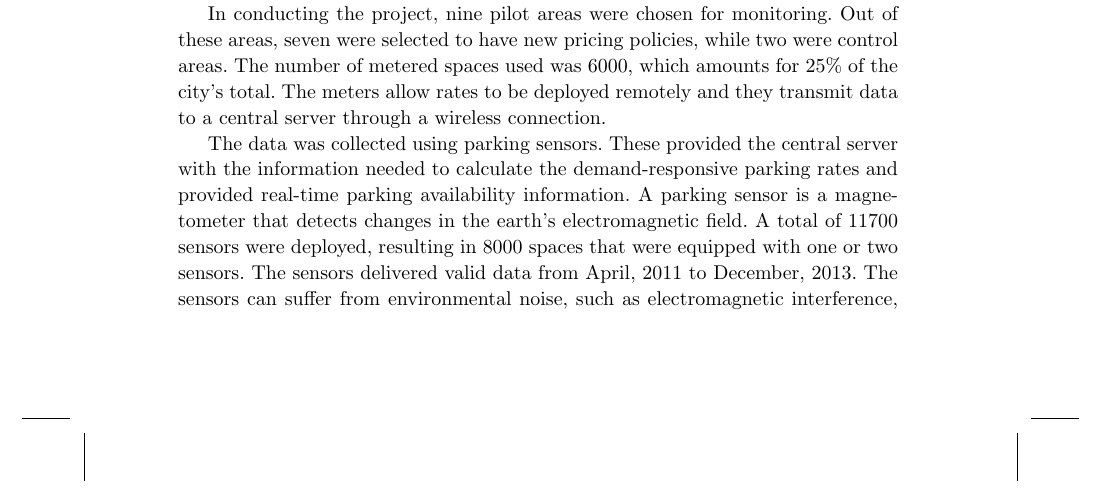
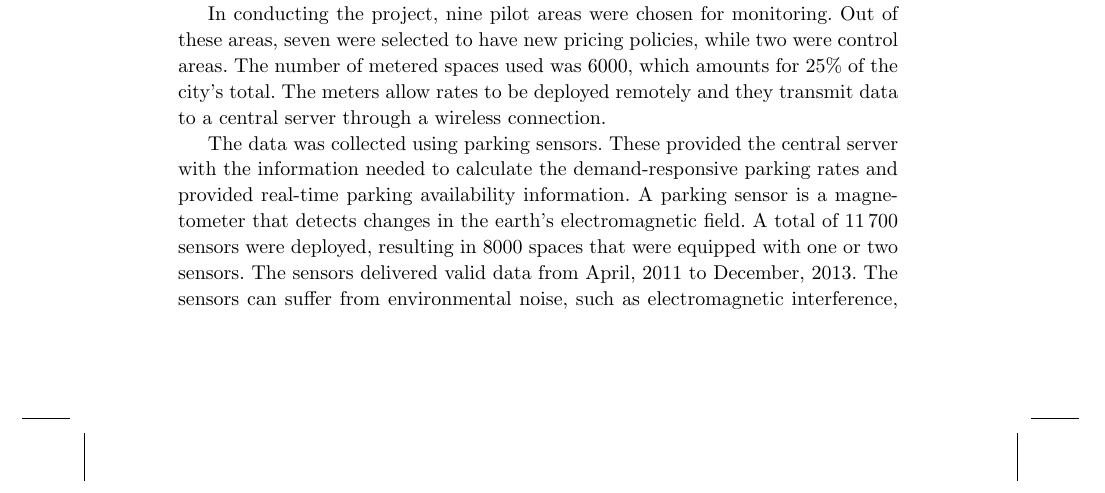
Before and after one commit to andionita/parking-estimator, a LaTeX document (journal_paper/content/parking_paper_ijait.tex, which reads journal_paper/content/parking_paper_content_ijait.tex): part of page 8 of 33, cut so that both start at the same text. Compiled offline with pdfLaTeX.

Commit message:
small changes in section 4

```diff
--- a/journal_paper/content/parking_paper_content_ijait.tex
+++ b/journal_paper/content/parking_paper_content_ijait.tex
@@ -323,7 +323,7 @@ To implement and evaluate our idea, we use the data from the SF\textit{park} pro
 
 In conducting the project, nine pilot areas were chosen for monitoring. Out of these areas, seven were selected to have new pricing policies, while two were control areas. The number of metered spaces used was 6000, which amounts for 25\% of the city's total. The meters allow rates to be deployed remotely and they transmit data to a central server through a wireless connection.
 
-The data was collected using parking sensors. These provided the central server with the information needed to calculate the demand-responsive parking rates and provided real-time parking availability information. A parking sensor is a magnetometer that detects changes in the earth's electromagnetic field. A total of 11700 sensors were deployed, resulting in 8000 spaces that were equipped with one or two sensors. The sensors delivered valid data from April, 2011 to December, 2013. The sensors can suffer from environmental noise, such as electromagnetic interference, early battery degradation or street construction.
+The data was collected using parking sensors. These provided the central server with the information needed to calculate the demand-responsive parking rates and provided real-time parking availability information. A parking sensor is a magnetometer that detects changes in the earth's electromagnetic field. A total of 11\,700 sensors were deployed, resulting in 8000 spaces that were equipped with one or two sensors. The sensors delivered valid data from April, 2011 to December, 2013. The sensors can suffer from environmental noise, such as electromagnetic interference, early battery degradation or street construction.
 
 SF\textit{park} made available real-time information on parking rates and parking occupancy through a smart phone application. The SF\textit{park} project and its success played an important role when choosing to base our project on it.
 
```
